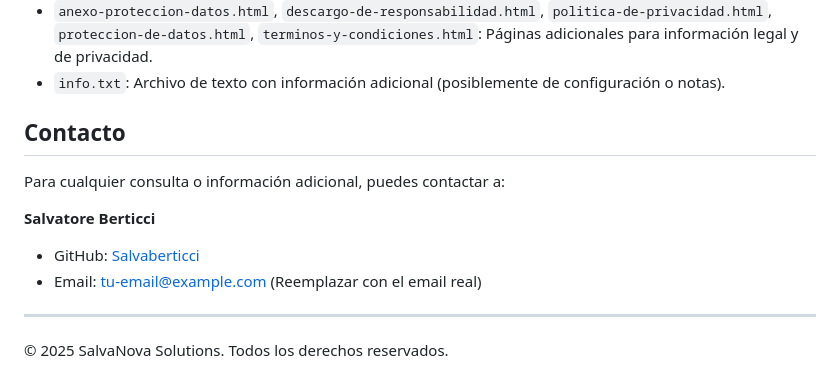
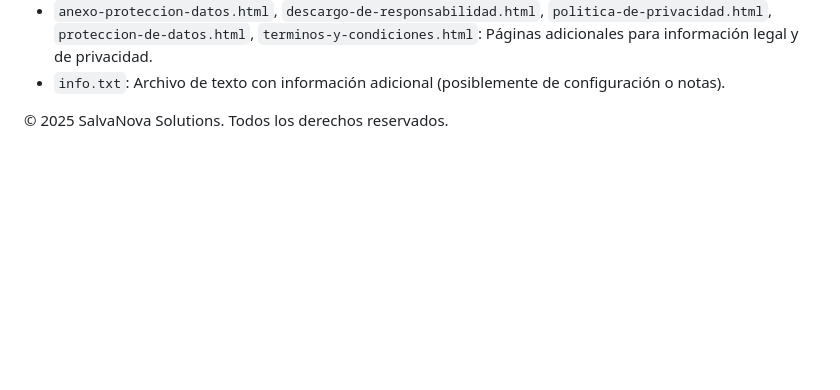
Before and after one commit to Salvaberticci/salvanovasolutions-landingpage, a Markdown page: README.md, the part around the change. Drawn GitHub-style; blank space fills up the shorter version.

Commit message:
Remove contact section from README.md

```diff
--- a/README.md
+++ b/README.md
@@ -70,14 +70,5 @@ El proyecto sigue una estructura de archivos clara y organizada:
 *   `anexo-proteccion-datos.html`, `descargo-de-responsabilidad.html`, `politica-de-privacidad.html`, `proteccion-de-datos.html`, `terminos-y-condiciones.html`: Páginas adicionales para información legal y de privacidad.
 *   `info.txt`: Archivo de texto con información adicional (posiblemente de configuración o notas).
 
-## Contacto
-
-Para cualquier consulta o información adicional, puedes contactar a:
-
-**Salvatore Berticci**
-*   GitHub: [Salvaberticci](https://github.com/Salvaberticci)
-*   Email: [tu-email@example.com](mailto:tu-email@example.com) (Reemplazar con el email real)
-
----
 
 © 2025 SalvaNova Solutions. Todos los derechos reservados.
```
